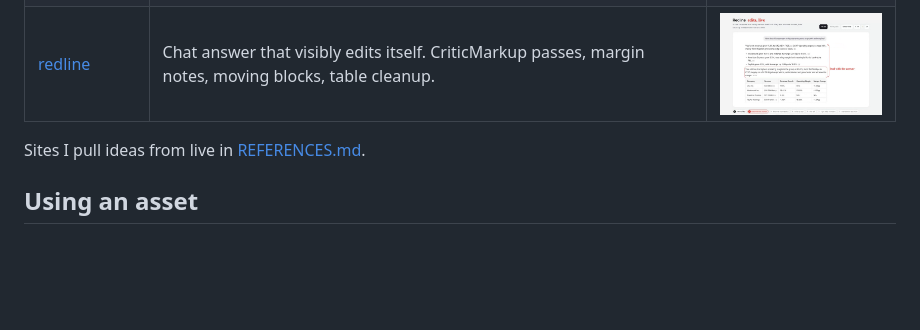
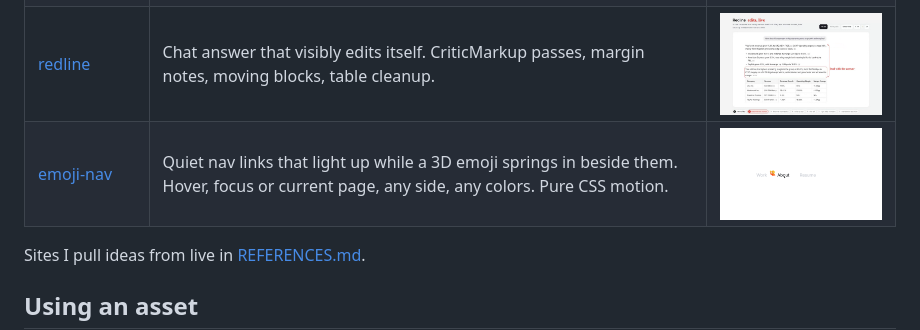
Before and after one commit to kabirrgrover/web-assets, a Markdown page: README.md, the part around the change. GitHub-like rendering; pictures changed too: assets/emoji-nav/demo/screenshot.png (added); blank space fills up the shorter version.

Commit message:
Add emoji-nav: nav links that light up while a 3D emoji springs in beside them

```diff
--- a/README.md
+++ b/README.md
@@ -13,6 +13,7 @@ Reusable web components and UI pieces I build once and drop into future projects
 | [agent-timeline](assets/agent-timeline) | Live activity timeline for AI agents. Running bars, step tooltips, approve/reject popovers, handoff links. | <img src="assets/agent-timeline/demo/screenshot.png" width="320"> |
 | [topic-cards](assets/topic-cards) | Agent chat where every conversation becomes a gradient card. Swipe to fan topics out over a blurred chat, open one, or see Working and Bookmarked in a grid. | <img src="assets/topic-cards/demo/screenshot.png" width="320"> |
 | [redline](assets/redline) | Chat answer that visibly edits itself. CriticMarkup passes, margin notes, moving blocks, table cleanup. | <img src="assets/redline/demo/screenshot.png" width="320"> |
+| [emoji-nav](assets/emoji-nav) | Quiet nav links that light up while a 3D emoji springs in beside them. Hover, focus or current page, any side, any colors. Pure CSS motion. | <img src="assets/emoji-nav/demo/screenshot.png" width="320"> |
 
 Sites I pull ideas from live in [REFERENCES.md](REFERENCES.md).
 
```
Also changed, not shown: assets/emoji-nav/README.md (added, +91 -0 lines), assets/emoji-nav/demo/preview.gif (added), 3 other files.
